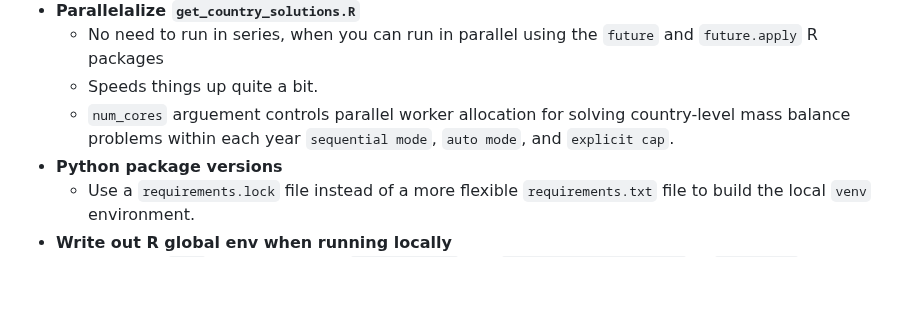
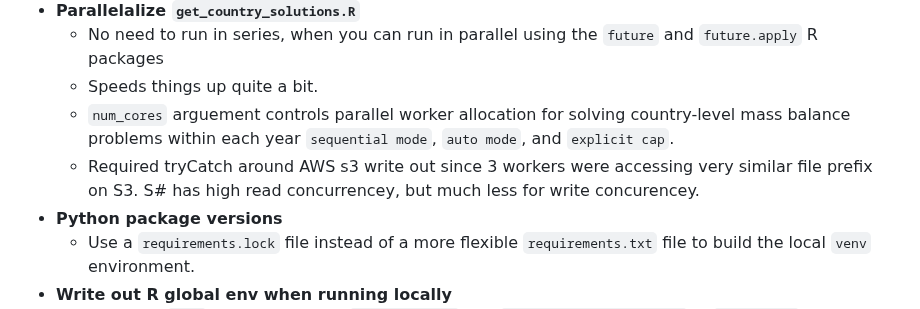
Before and after one commit to Seafood-Globalization-Lab/artis-model, a Markdown page: CHANGELOG.md, the part around the change. GitHub-like rendering; blank space fills up the shorter version.

Commit message:
add s3 tryCatch note in changelog

```diff
--- a/CHANGELOG.md
+++ b/CHANGELOG.md
@@ -38,6 +38,7 @@ The format is based on [Keep a Changelog](https://keepachangelog.com/en/1.1.0/).
     - No need to run in series, when you can run in parallel using the `future` and `future.apply` R packages
     - Speeds things up quite a bit.
     - `num_cores` arguement controls parallel worker allocation for solving country-level mass balance problems within each year `sequential mode`, `auto mode`, and `explicit cap`.
+    - Required tryCatch around AWS s3 write out since 3 workers were accessing very similar file prefix on S3. S# has high read concurrencey, but much less for write concurencey.
 -   **Python package versions**
     - Use a `requirements.lock` file instead of a more flexible `requirements.txt` file to build the local `venv` environment.
 -   **Write out R global env when running locally**
```
